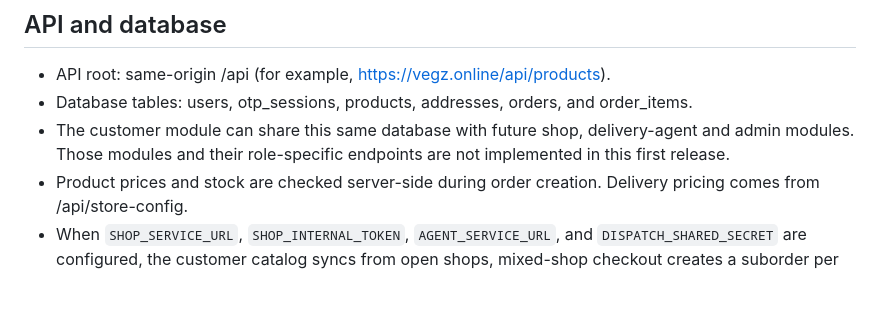
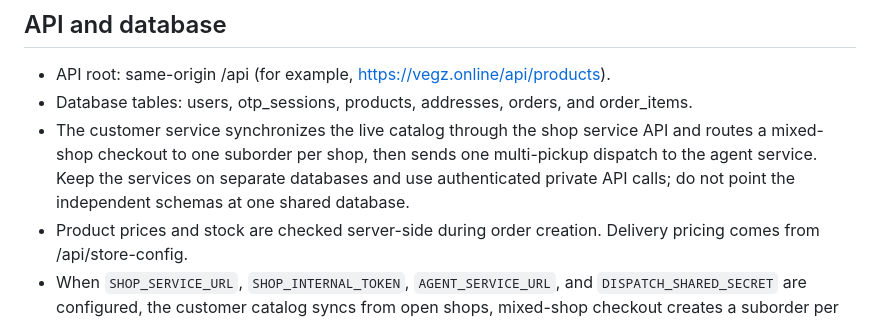
Before and after one commit to Manojhole/vegz-user, a Markdown page: README.md, the part around the change. Drawn GitHub-style; blank space fills up the shorter version.

Commit message:
Update architecture notes for shop and agent API integration

```diff
--- a/README.md
+++ b/README.md
@@ -47,7 +47,7 @@ HTTPS is required for PWA installation and is enforced by the Android shell. The
 
 - API root: same-origin /api (for example, https://vegz.online/api/products).
 - Database tables: users, otp_sessions, products, addresses, orders, and order_items.
-- The customer module can share this same database with future shop, delivery-agent and admin modules. Those modules and their role-specific endpoints are not implemented in this first release.
+- The customer service synchronizes the live catalog through the shop service API and routes a mixed-shop checkout to one suborder per shop, then sends one multi-pickup dispatch to the agent service. Keep the services on separate databases and use authenticated private API calls; do not point the independent schemas at one shared database.
 - Product prices and stock are checked server-side during order creation. Delivery pricing comes from /api/store-config.
 - When `SHOP_SERVICE_URL`, `SHOP_INTERNAL_TOKEN`, `AGENT_SERVICE_URL`, and `DISPATCH_SHARED_SECRET` are configured, the customer catalog syncs from open shops, mixed-shop checkout creates a suborder per shop, and one delivery assignment carries each shop as a pickup stop.
 - Configure `SHOP_INTERNAL_TOKEN` identically in vegz-user and vegz-shop, and `DISPATCH_SHARED_SECRET` identically in vegz-user and vegz-agent. For local processes, use shop port 8002 and agent port 8001; for Docker, use private service DNS names instead of localhost.
```
